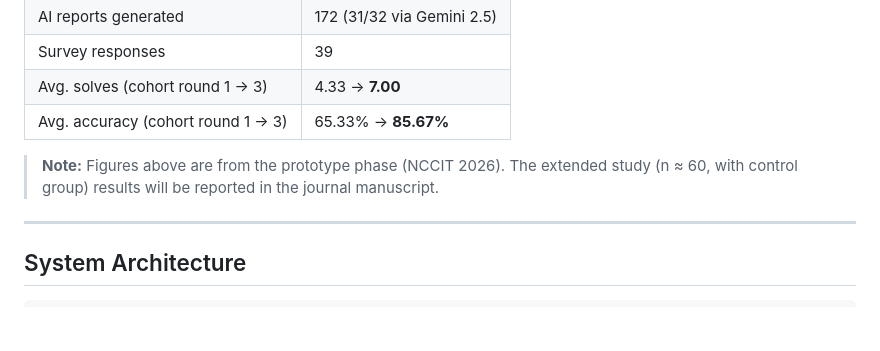
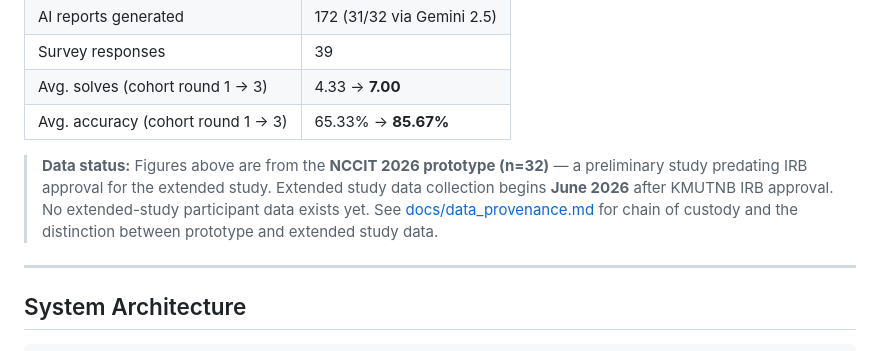
Before and after one commit to yiwtng/ctf-analytics-platform, a Markdown page: README.md, the part around the change. Rendered like a GitHub page; blank space fills up the shorter version.

```diff
--- a/README.md
+++ b/README.md
@@ -34,7 +34,9 @@ Traditional CTF platforms evaluate players solely by score or number of solved c
 | Avg. solves (cohort round 1 → 3) | 4.33 → **7.00** |
 | Avg. accuracy (cohort round 1 → 3) | 65.33% → **85.67%** |
 
-> **Note:** Figures above are from the prototype phase (NCCIT 2026). The extended study (n ≈ 60, with control group) results will be reported in the journal manuscript.
+> **Data status:** Figures above are from the **NCCIT 2026 prototype (n=32)** — a preliminary study predating IRB approval for the extended study.
+> Extended study data collection begins **June 2026** after KMUTNB IRB approval. No extended-study participant data exists yet.
+> See [docs/data_provenance.md](docs/data_provenance.md) for chain of custody and the distinction between prototype and extended study data.
 
 ---
 
```
Also changed, not shown: docs/data_provenance.md (added, +111 -0 lines), docs/design_rationale.md (+4 -0 lines).
